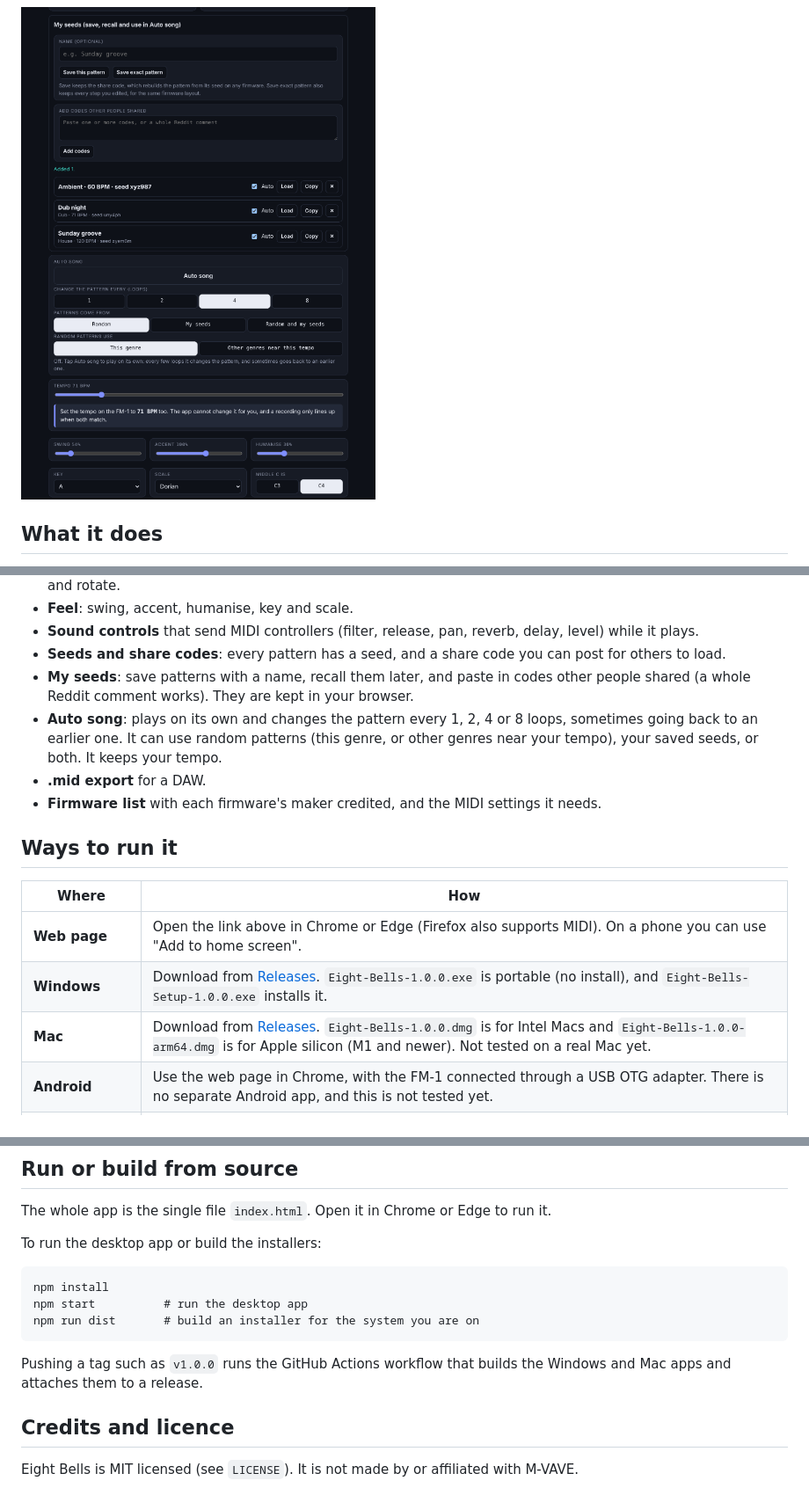
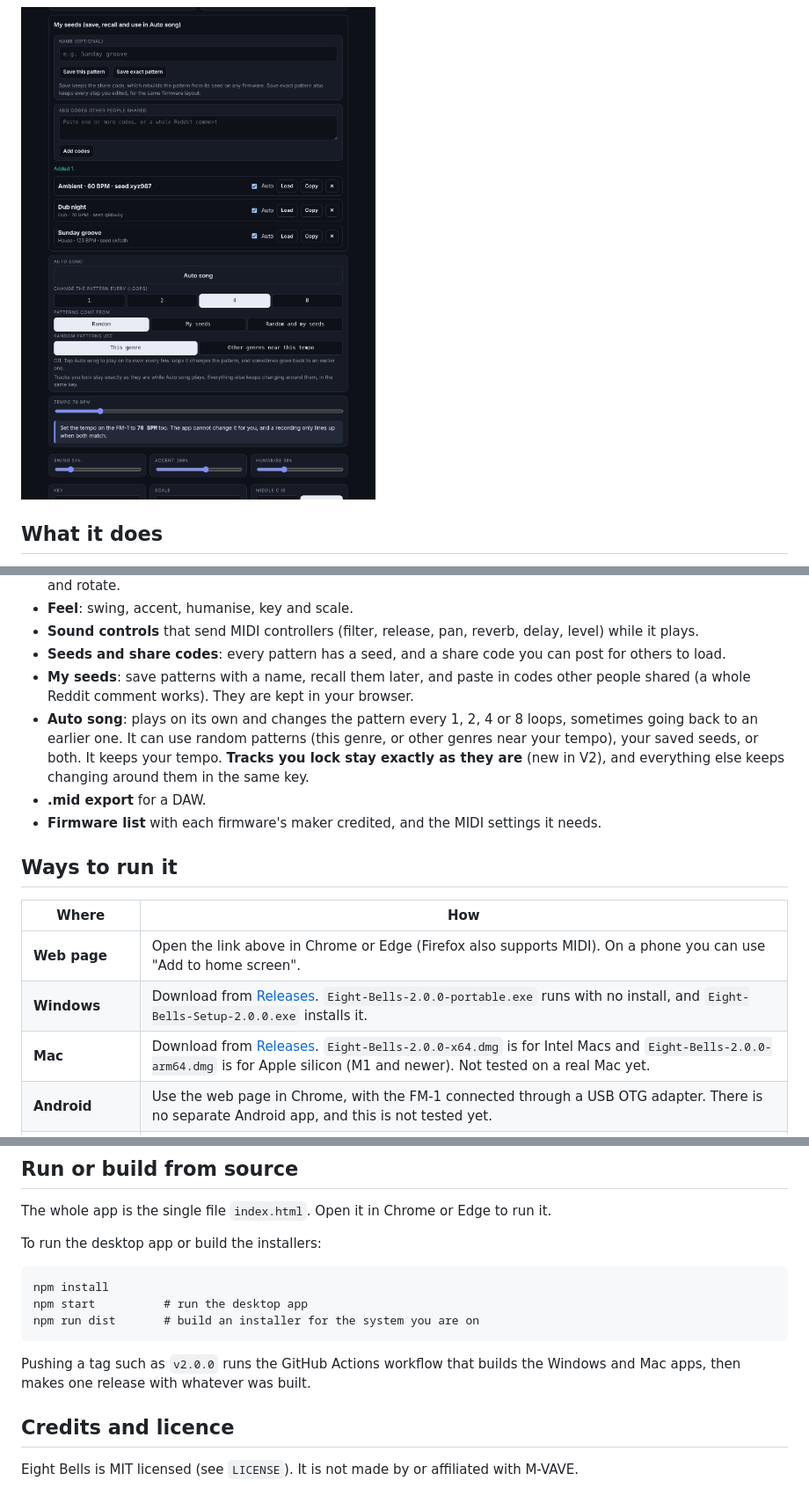
Before and after one commit to Discodave-Glitch/eight-bells, a Markdown page: README.md, 3 parts joined by grey strips. Shown at 88% size. GitHub-like rendering; pictures changed too: docs/screenshot-seeds.png.

Commit message:
Eight Bells V2

````diff
--- a/README.md
+++ b/README.md
@@ -26,7 +29,7 @@ From the maker of [Slipway](https://github.com/Discodave-Glitch/slipway).
 - **Sound controls** that send MIDI controllers (filter, release, pan, reverb, delay, level) while it plays.
 - **Seeds and share codes**: every pattern has a seed, and a share code you can post for others to load.
 - **My seeds**: save patterns with a name, recall them later, and paste in codes other people shared (a whole Reddit comment works). They are kept in your browser.
-- **Auto song**: plays on its own and changes the pattern every 1, 2, 4 or 8 loops, sometimes going back to an earlier one. It can use random patterns (this genre, or other genres near your tempo), your saved seeds, or both. It keeps your tempo.
+- **Auto song**: plays on its own and changes the pattern every 1, 2, 4 or 8 loops, sometimes going back to an earlier one. It can use random patterns (this genre, or other genres near your tempo), your saved seeds, or both. It keeps your tempo. **Tracks you lock stay exactly as they are** (new in V2), and everything else keeps changing around them in the same key.
 - **.mid export** for a DAW.
 - **Firmware list** with each firmware's maker credited, and the MIDI settings it needs.
 
@@ -35,8 +38,8 @@ From the maker of [Slipway](https://github.com/Discodave-Glitch/slipway).
 | Where | How |
 | --- | --- |
 | **Web page** | Open the link above in Chrome or Edge (Firefox also supports MIDI). On a phone you can use "Add to home screen". |
-| **Windows** | Download from [Releases](../../releases). `Eight-Bells-1.0.0.exe` is portable (no install), and `Eight-Bells-Setup-1.0.0.exe` installs it. |
-| **Mac** | Download from [Releases](../../releases). `Eight-Bells-1.0.0.dmg` is for Intel Macs and `Eight-Bells-1.0.0-arm64.dmg` is for Apple silicon (M1 and newer). Not tested on a real Mac yet. |
+| **Windows** | Download from [Releases](../../releases). `Eight-Bells-2.0.0-portable.exe` runs with no install, and `Eight-Bells-Setup-2.0.0.exe` installs it. |
+| **Mac** | Download from [Releases](../../releases). `Eight-Bells-2.0.0-x64.dmg` is for Intel Macs and `Eight-Bells-2.0.0-arm64.dmg` is for Apple silicon (M1 and newer). Not tested on a real Mac yet. |
 | **Android** | Use the web page in Chrome, with the FM-1 connected through a USB OTG adapter. There is no separate Android app, and this is not tested yet. |
 | **iPhone and iPad** | Not supported. Safari has no Web MIDI, and every browser on iOS uses Safari's engine. |
 
@@ -107,7 +110,7 @@ npm start          # run the desktop app
 npm run dist       # build an installer for the system you are on
 ```
 
-Pushing a tag such as `v1.0.0` runs the GitHub Actions workflow that builds the Windows and Mac apps and attaches them to a release.
+Pushing a tag such as `v2.0.0` runs the GitHub Actions workflow that builds the Windows and Mac apps, then makes one release with whatever was built.
 
 ## Credits and licence
 
````
Also changed, not shown: other parts of README.md (+7 -4 lines), REDDIT_POSTS.md (+19 -53 lines), V2_NOTES.md (added, +12 -0 lines), docs/screenshot-top.png, docs/screenshot-tracks.png, 4 other files.
